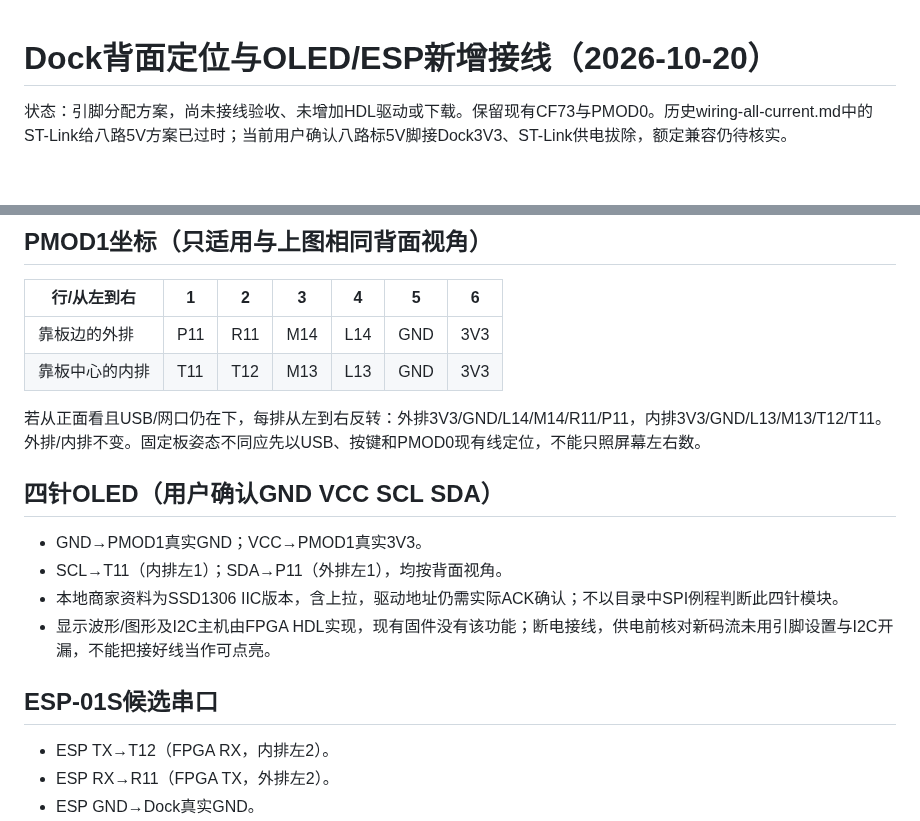
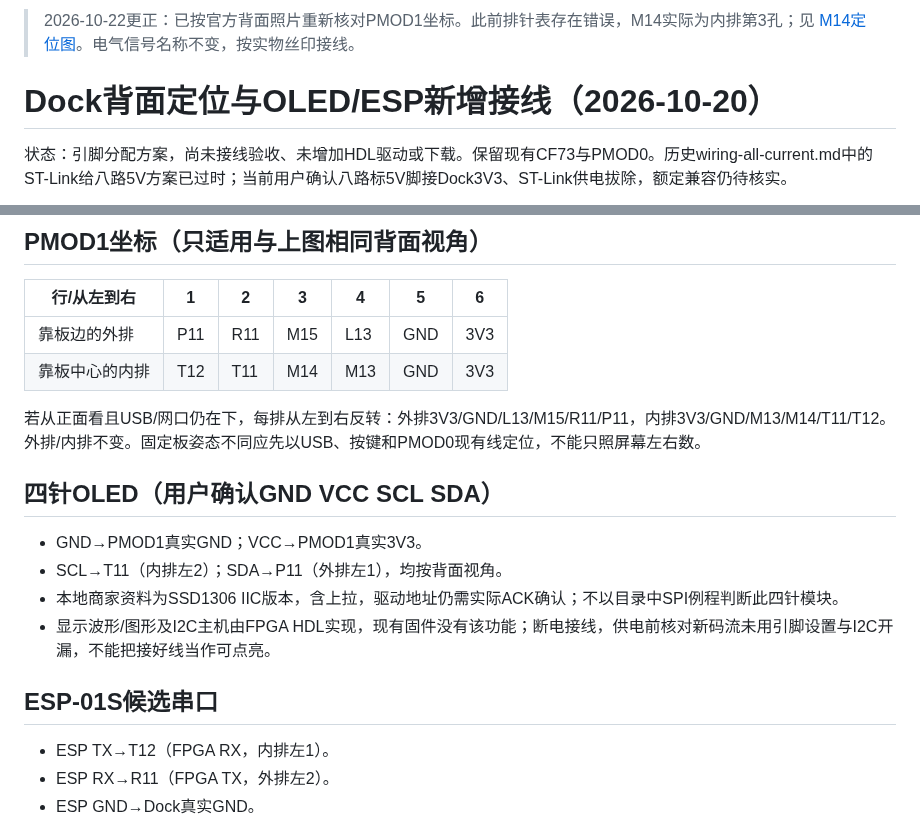
Before and after one commit to myfines/d-dfdf, a Markdown page: docs/oled-esp-wiring-20261020.md, 2 parts joined by grey strips. GitHub-like rendering; blank space fills up the shorter version.

```diff
--- a/docs/oled-esp-wiring-20261020.md
+++ b/docs/oled-esp-wiring-20261020.md
@@ -1,3 +1,5 @@
+> 2026-10-22更正：已按官方背面照片重新核对PMOD1坐标。此前排针表存在错误，M14实际为内排第3孔；见 [M14定位图](images/m14-location-diagram.png)。电气信号名称不变，按实物丝印接线。
+
 # Dock背面定位与OLED/ESP新增接线（2026-10-20）
 
 状态：引脚分配方案，尚未接线验收、未增加HDL驱动或下载。保留现有CF73与PMOD0。历史wiring-all-current.md中的ST-Link给八路5V方案已过时；当前用户确认八路标5V脚接Dock3V3、ST-Link供电拔除，额定兼容仍待核实。
@@ -9,19 +11,19 @@
 ## PMOD1坐标（只适用与上图相同背面视角）
 | 行/从左到右 | 1 | 2 | 3 | 4 | 5 | 6 |
 |---|---|---|---|---|---|---|
-| 靠板边的外排 | P11 | R11 | M14 | L14 | GND | 3V3 |
-| 靠板中心的内排 | T11 | T12 | M13 | L13 | GND | 3V3 |
+| 靠板边的外排 | P11 | R11 | M15 | L13 | GND | 3V3 |
+| 靠板中心的内排 | T12 | T11 | M14 | M13 | GND | 3V3 |
 
-若从正面看且USB/网口仍在下，每排从左到右反转：外排3V3/GND/L14/M14/R11/P11，内排3V3/GND/L13/M13/T12/T11。外排/内排不变。固定板姿态不同应先以USB、按键和PMOD0现有线定位，不能只照屏幕左右数。
+若从正面看且USB/网口仍在下，每排从左到右反转：外排3V3/GND/L13/M15/R11/P11，内排3V3/GND/M13/M14/T11/T12。外排/内排不变。固定板姿态不同应先以USB、按键和PMOD0现有线定位，不能只照屏幕左右数。
 
 ## 四针OLED（用户确认GND VCC SCL SDA）
 - GND→PMOD1真实GND；VCC→PMOD1真实3V3。
-- SCL→T11（内排左1）；SDA→P11（外排左1），均按背面视角。
+- SCL→T11（内排左2）；SDA→P11（外排左1），均按背面视角。
 - 本地商家资料为SSD1306 IIC版本，含上拉，驱动地址仍需实际ACK确认；不以目录中SPI例程判断此四针模块。
 - 显示波形/图形及I2C主机由FPGA HDL实现，现有固件没有该功能；断电接线，供电前核对新码流未用引脚设置与I2C开漏，不能把接好线当作可点亮。
 
 ## ESP-01S候选串口
-- ESP TX→T12（FPGA RX，内排左2）。
+- ESP TX→T12（FPGA RX，内排左1）。
 - ESP RX→R11（FPGA TX，外排左2）。
 - ESP GND→Dock真实GND。
 - ESP 3V3供电来源待用户确认，不先接Dock3V3，不接5V，不并接不同3V3输出；需稳压与足够峰值电流。EN/RST/IO0/IO2的启动上拉按模块实际电路核实，不凭8针外形盲插。
```
Also changed, not shown: docs/k230-uart-E025-20261022.md (+5 -1 lines), docs/operations.md (+6 -0 lines), docs/images/m14-location-diagram.png (added), 1 other file.
